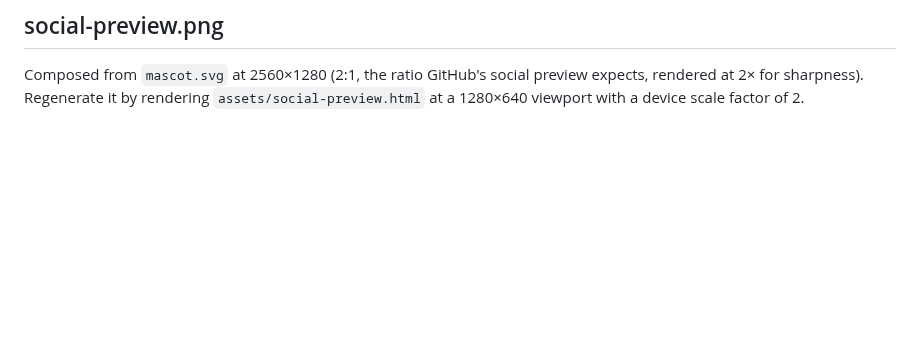
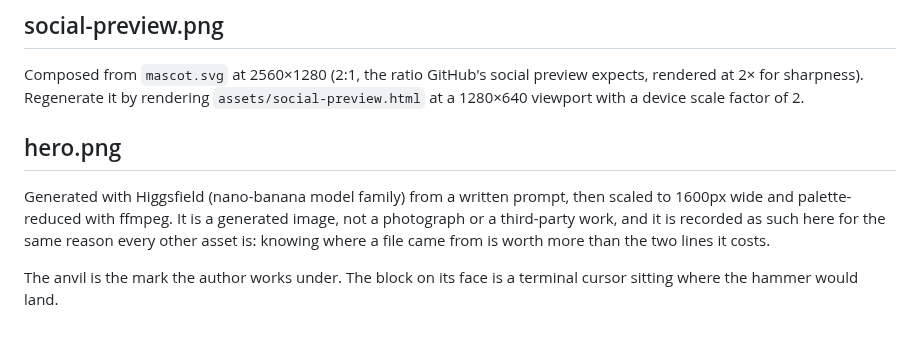
Before and after one commit to Abner-Machado/allied-code, a Markdown page: assets/CREDITS.md, the part around the change. GitHub-like rendering; blank space fills up the shorter version.

```diff
--- a/assets/CREDITS.md
+++ b/assets/CREDITS.md
@@ -18,3 +18,14 @@ Composed from `mascot.svg` at 2560×1280 (2:1, the ratio GitHub's social preview
 expects, rendered at 2× for sharpness). Regenerate it by rendering
 `assets/social-preview.html` at a 1280×640 viewport with a device scale factor
 of 2.
+
+## hero.png
+
+Generated with Higgsfield (nano-banana model family) from a written prompt, then
+scaled to 1600px wide and palette-reduced with ffmpeg. It is a generated image,
+not a photograph or a third-party work, and it is recorded as such here for the
+same reason every other asset is: knowing where a file came from is worth more
+than the two lines it costs.
+
+The anvil is the mark the author works under. The block on its face is a terminal
+cursor sitting where the hammer would land.
```
Also changed, not shown: README.md (+23 -6 lines), corpus/busca-precedente-falhou-silencio.md (deleted, +0 -18 lines), corpus/comando-destrutivo-aspas-bloqueado.md (deleted, +0 -18 lines), corpus/encoded-order-passed-the-filter.md (added, +26 -0 lines), corpus/escrita-link-simbolico-arquivo-protegido.md (deleted, +0 -18 lines), corpus/mcp-apagou-dado-sem-verificacao.md (deleted, +0 -18 lines), corpus/mcp-call-deleted-data-unchecked.md (added, +26 -0 lines), corpus/ordem-codificada-filtro-nao-viu.md (deleted, +0 -18 lines), corpus/quoted-command-blocked-by-mistake.md (added, +27 -0 lines), corpus/retrieval-failed-silently.md (added, +27 -0 lines), corpus/secret-landed-in-the-audit-log.md (added, +29 -0 lines), corpus/segredo-log-auditoria.md (deleted, +0 -18 lines), corpus/write-followed-a-symlink.md (added, +27 -0 lines), assets/hero.png (added).
